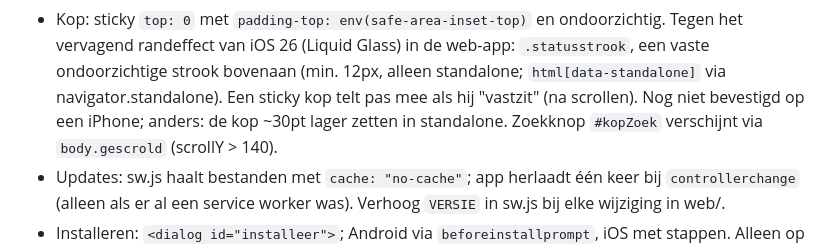
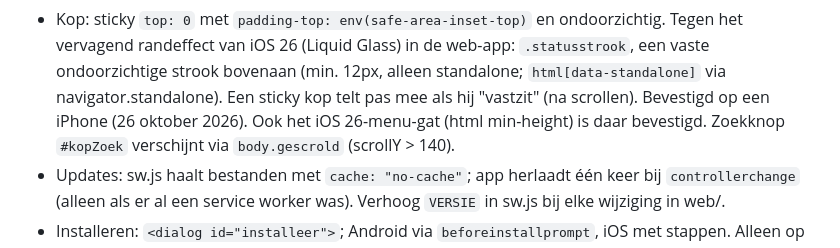
Before and after one commit to DCTB-Agency/Zapper, a Markdown page: CLAUDE.md, the part around the change. Rendered like a GitHub page.

Commit message:
CLAUDE.md: iOS-oplossingen bevestigd op iPhone
Co-Authored-By: Claude Opus 5.5 <noreply@anthropic.com>

```diff
--- a/CLAUDE.md
+++ b/CLAUDE.md
@@ -69,7 +69,7 @@ meldingen via web-push vanuit de PWA.
 - Kop: sticky `top: 0` met `padding-top: env(safe-area-inset-top)` en ondoorzichtig. Tegen het vervagend randeffect van
   iOS 26 (Liquid Glass) in de web-app: `.statusstrook`, een vaste ondoorzichtige strook bovenaan (min. 12px, alleen
   standalone; `html[data-standalone]` via navigator.standalone). Een sticky kop telt pas mee als hij "vastzit" (na scrollen).
-  Nog niet bevestigd op een iPhone; anders: de kop ~30pt lager zetten in standalone. Zoekknop `#kopZoek` verschijnt via `body.gescrold` (scrollY > 140).
+  Bevestigd op een iPhone (26 oktober 2026). Ook het iOS 26-menu-gat (html min-height) is daar bevestigd. Zoekknop `#kopZoek` verschijnt via `body.gescrold` (scrollY > 140).
 - Updates: sw.js haalt bestanden met `cache: "no-cache"`; app herlaadt één keer bij `controllerchange` (alleen als er al
   een service worker was). Verhoog `VERSIE` in sw.js bij elke wijziging in web/.
 - Installeren: `<dialog id="installeer">`; Android via `beforeinstallprompt`, iOS met stappen. Alleen op gsm, niet in
```
